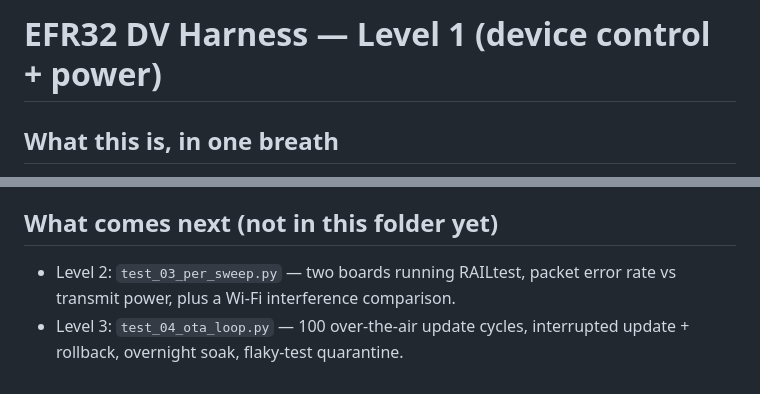
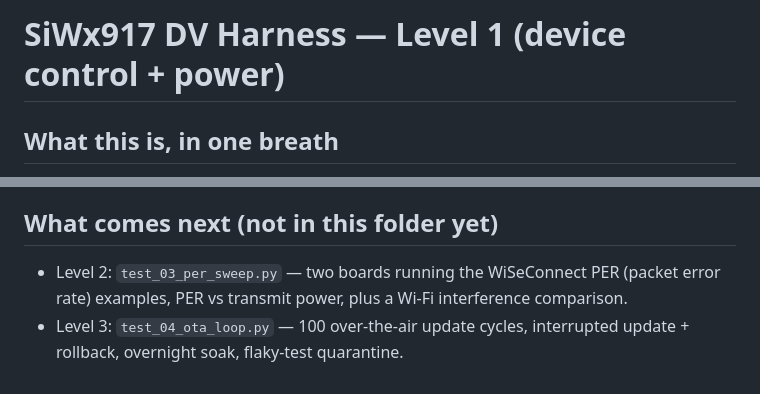
Before and after one commit to m0hiith/siwx917-dv-harness, a Markdown page: README.md, 2 parts joined by grey strips. Drawn GitHub-style.

```diff
--- a/README.md
+++ b/README.md
@@ -1,4 +1,4 @@
-# EFR32 DV Harness — Level 1 (device control + power)
+# SiWx917 DV Harness — Level 1 (device control + power)
 
 ## What this is, in one breath
 A laptop is plugged into a Silicon Labs board by USB. This Python program
@@ -74,7 +80,8 @@ call to that meter; the tests don't change.
 - Results folders are timestamped and never overwritten.
 
 ## What comes next (not in this folder yet)
-- Level 2: `test_03_per_sweep.py` — two boards running RAILtest, packet error
-  rate vs transmit power, plus a Wi-Fi interference comparison.
+- Level 2: `test_03_per_sweep.py` — two boards running the WiSeConnect PER
+  (packet error rate) examples, PER vs transmit power, plus a Wi-Fi
+  interference comparison.
 - Level 3: `test_04_ota_loop.py` — 100 over-the-air update cycles, interrupted
   update + rollback, overnight soak, flaky-test quarantine.
```
Also changed, not shown: other parts of README.md (+19 -13 lines), CLAUDE.md (+7 -4 lines), docs/sample-run/README.md (+7 -7 lines), docs/sample-run/power_by_mode.png, 8 other files.
